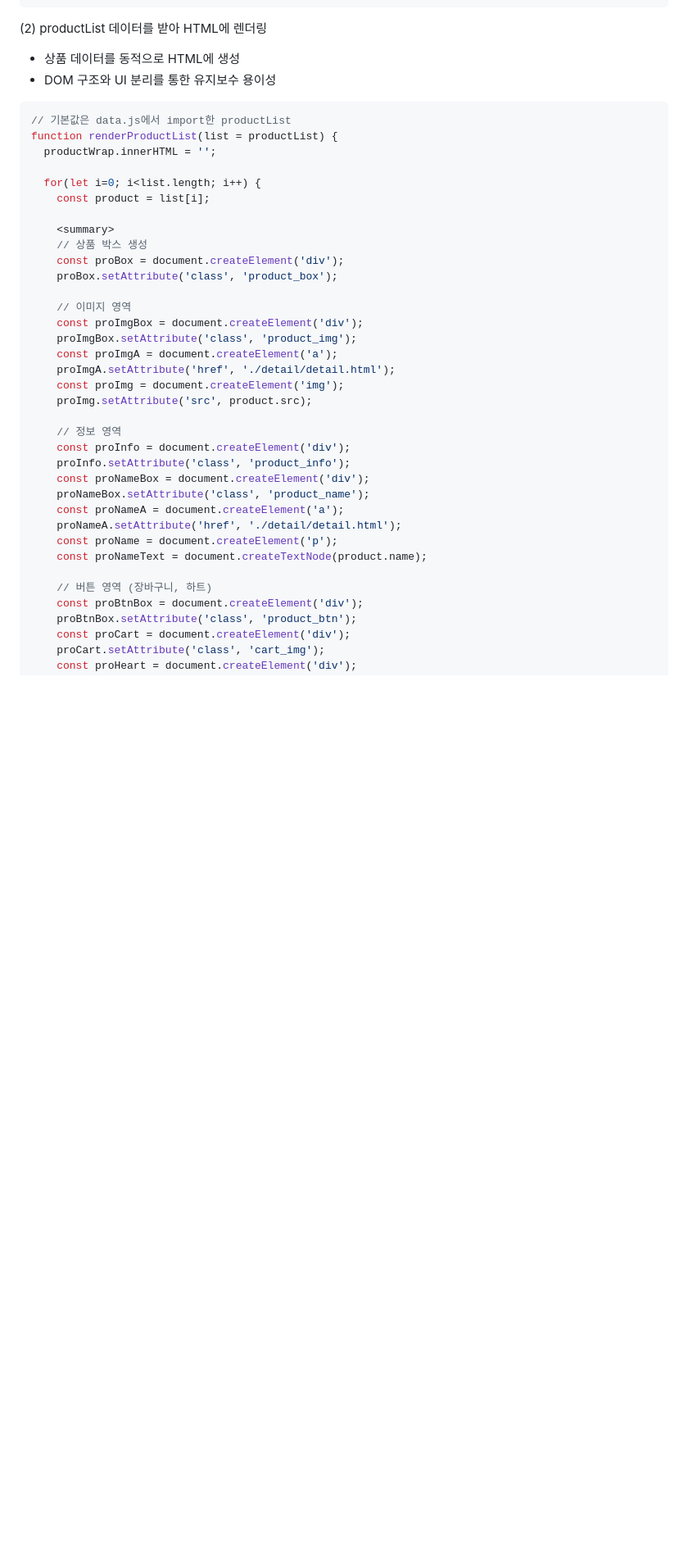
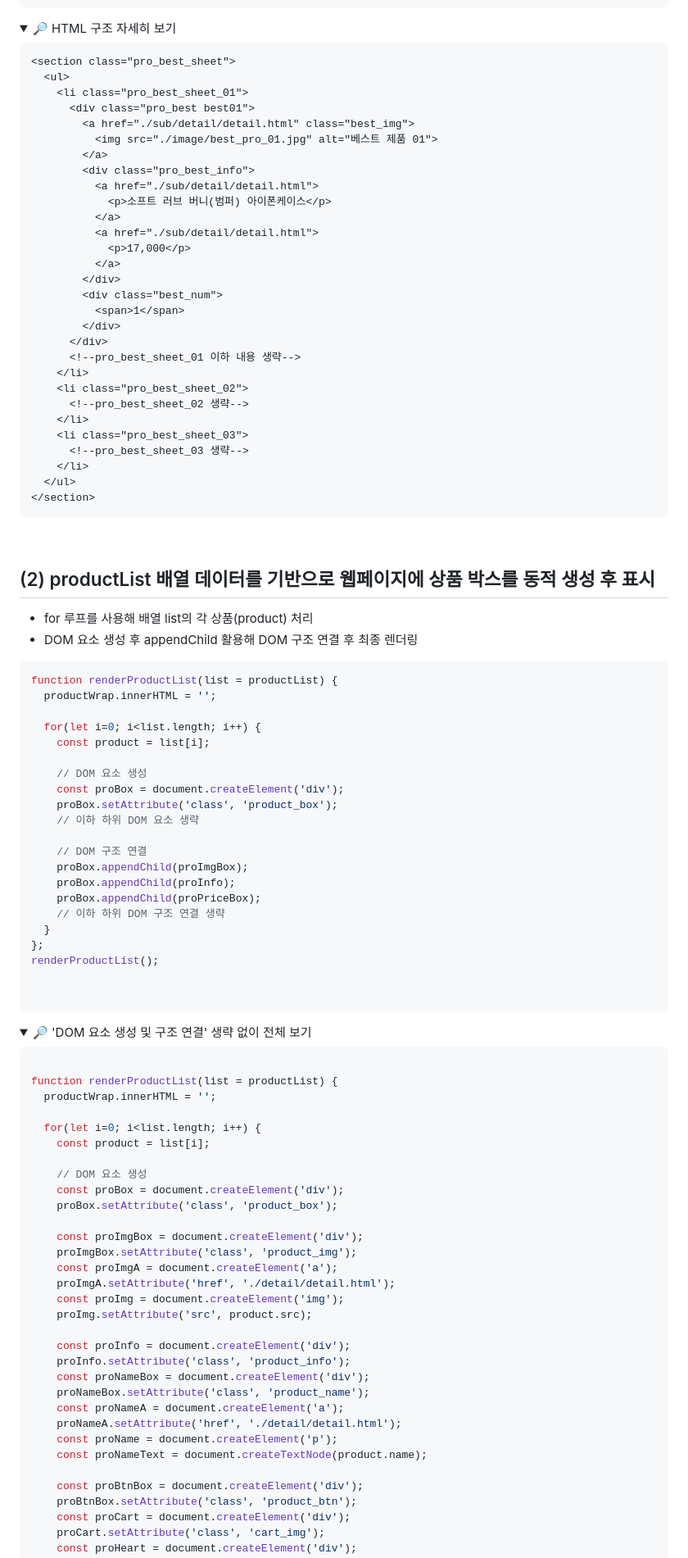
Before and after one commit to oooseungha/caze, a Markdown page: README.md, the part around one of its changes. Shown at 82% size. GitHub-like rendering; folded sections open; blank space fills up the shorter version.

````diff
--- a/README.md
+++ b/README.md
@@ -106,24 +69,87 @@ HTML, CSS, JavaScript, jQuery 기반의 자사 쇼핑몰 웹사이트 구현
 }
 ```
 
-(2) productList 데이터를 받아 HTML에 렌더링
-- 상품 데이터를 동적으로 HTML에 생성
-- DOM 구조와 UI 분리를 통한 유지보수 용이성
+<details>
+  <summary>🔎 HTML 구조 자세히 보기</summary>
+
+  ```html
+  <section class="pro_best_sheet">
+    <ul>
+      <li class="pro_best_sheet_01">
+        <div class="pro_best best01">
+          <a href="./sub/detail/detail.html" class="best_img">
+            <img src="./image/best_pro_01.jpg" alt="베스트 제품 01">
+          </a>
+          <div class="pro_best_info">
+            <a href="./sub/detail/detail.html">
+              <p>소프트 러브 버니(범퍼) 아이폰케이스</p>
+            </a>
+            <a href="./sub/detail/detail.html">
+              <p>17,000</p>
+            </a>
+          </div>
+          <div class="best_num">
+            <span>1</span>
+          </div>
+        </div>
+        <!--pro_best_sheet_01 이하 내용 생략-->
+      </li>
+      <li class="pro_best_sheet_02">
+        <!--pro_best_sheet_02 생략-->
+      </li>
+      <li class="pro_best_sheet_03">
+        <!--pro_best_sheet_03 생략-->
+      </li>
+    </ul>
+  </section>
+```
+</details>
+
+<br>
+
+## (2) productList 배열 데이터를 기반으로 웹페이지에 상품 박스를 동적 생성 후 표시
+- for 루프를 사용해 배열 list의 각 상품(product) 처리
+- DOM 요소 생성 후 appendChild 활용해 DOM 구조 연결 후 최종 렌더링
 
 ```javascript
-// 기본값은 data.js에서 import한 productList
 function renderProductList(list = productList) {
   productWrap.innerHTML = '';
 
   for(let i=0; i<list.length; i++) {
     const product = list[i];
 
-    <summary>
-    // 상품 박스 생성
+    // DOM 요소 생성
+    const proBox = document.createElement('div');
+    proBox.setAttribute('class', 'product_box');
+    // 이하 하위 DOM 요소 생략
+
+    // DOM 구조 연결
+    proBox.appendChild(proImgBox);
+    proBox.appendChild(proInfo);
+    proBox.appendChild(proPriceBox);
+    // 이하 하위 DOM 구조 연결 생략
+  }
+};
+renderProductList();
+
+
+```
+
+<details>
+  <summary>🔎 'DOM 요소 생성 및 구조 연결' 생략 없이 전체 보기</summary>
+
+```javascript
+
+function renderProductList(list = productList) {
+  productWrap.innerHTML = '';
+
+  for(let i=0; i<list.length; i++) {
+    const product = list[i];
+
+    // DOM 요소 생성
     const proBox = document.createElement('div');
     proBox.setAttribute('class', 'product_box');
 
-    // 이미지 영역
     const proImgBox = document.createElement('div');
     proImgBox.setAttribute('class', 'product_img');
     const proImgA = document.createElement('a');
@@ -131,7 +157,6 @@ function renderProductList(list = productList) {
     const proImg = document.createElement('img');
     proImg.setAttribute('src', product.src);
 
-    // 정보 영역
     const proInfo = document.createElement('div');
     proInfo.setAttribute('class', 'product_info');
     const proNameBox = document.createElement('div');
@@ -141,7 +166,6 @@ function renderProductList(list = productList) {
     const proName = document.createElement('p');
     const proNameText = document.createTextNode(product.name);
 
-    // 버튼 영역 (장바구니, 하트)
     const proBtnBox = document.createElement('div');
     proBtnBox.setAttribute('class', 'product_btn');
     const proCart = document.createElement('div');
````
Also changed, not shown: other parts of README.md (+74 -57 lines).
